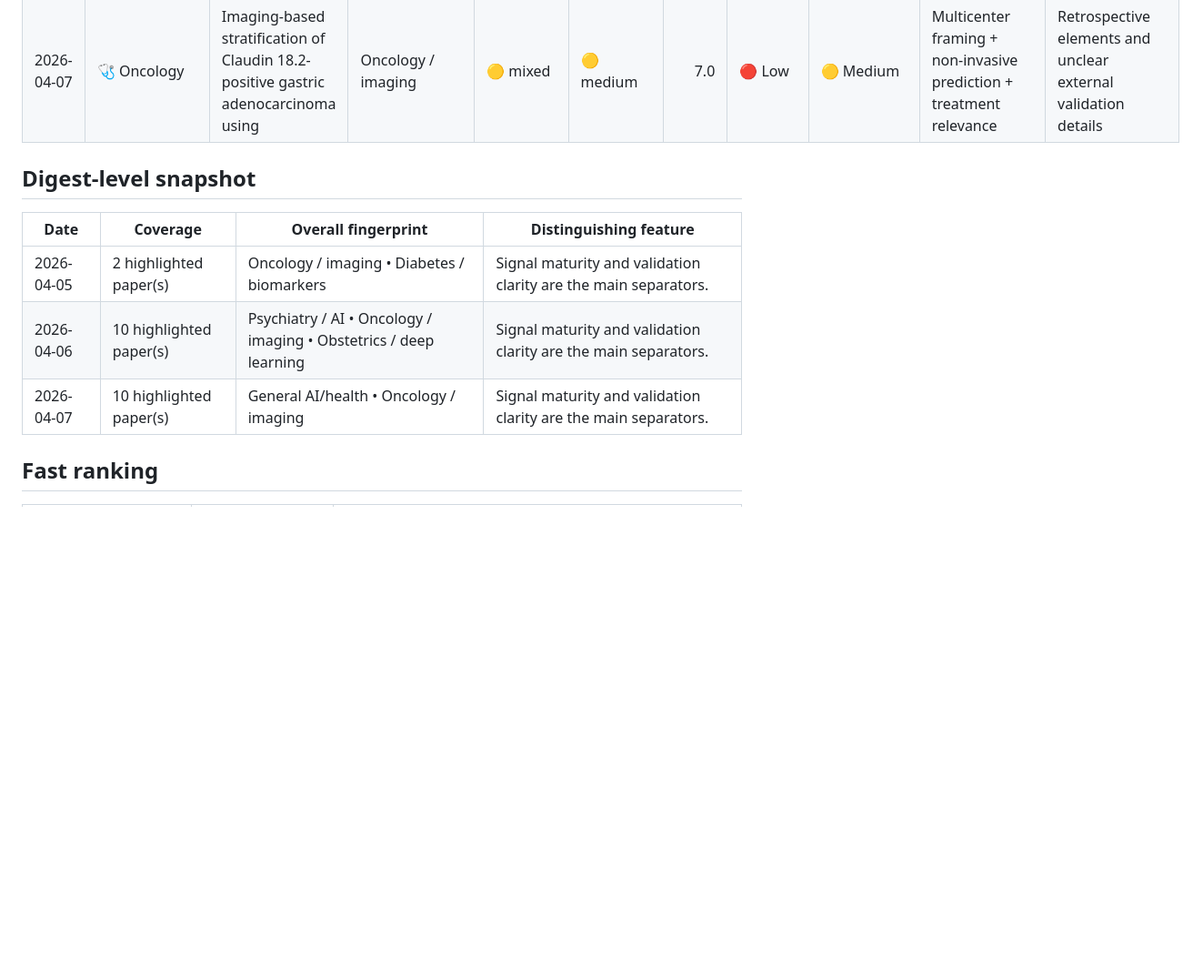
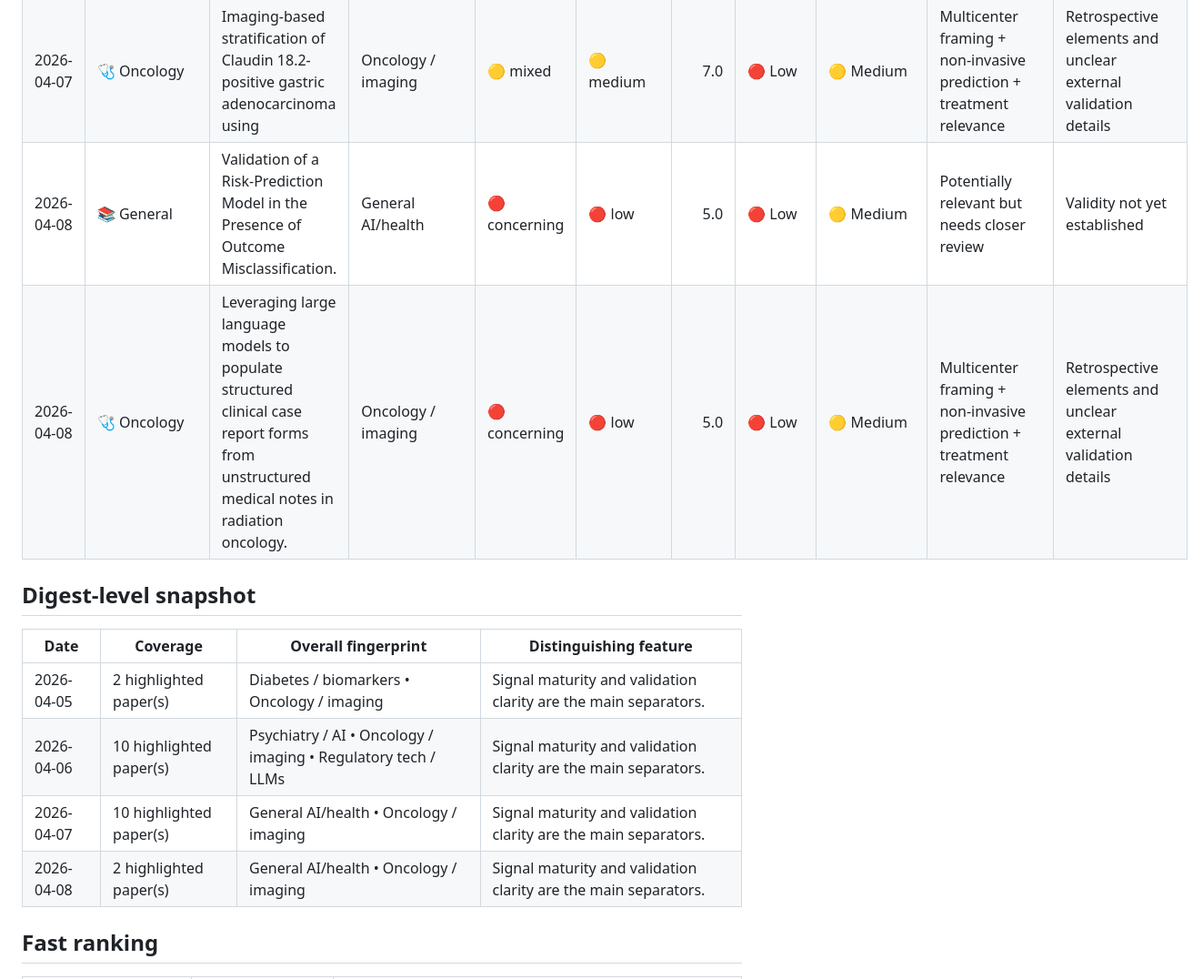
Before and after one commit to Arkoys/ai-health-lit-review, a Markdown page: outputs/digests/ALL_DIGESTS_SHORT.md, the part around the change. Shown at 91% size. Rendered like a GitHub page; blank space fills up the shorter version.

Commit message:
Update literature digests for 2026-04-08

```diff
--- a/outputs/digests/ALL_DIGESTS_SHORT.md
+++ b/outputs/digests/ALL_DIGESTS_SHORT.md
@@ -24,14 +24,17 @@ Legend: 🟢 strong | 🟡 mixed | 🔴 weak | 🔵 distinctive | ⭐ standout
 | 2026-04-06 | ⚖️ Regulatory | De Jure: Iterative LLM Self-Refinement for Structured Extraction of Regulatory Rules | Regulatory tech / LLMs | 🟡 mixed | 🟡 medium | 7.0 | 🔴 Low | 🟡 Medium | Iterative LLM self-refinement for structured extraction of regulatory rules | Evaluation via RAG preference; broader impact uncertain |
 | 2026-04-07 | 📚 General | AI Models for Surgical Decision Support in Spontaneous Intracerebral Hemorrhage: A Systematic Review in Relation to Trials and Guidelines. | General AI/health | 🟡 mixed | 🟡 medium | 7.0 | 🔴 Low | 🟡 Medium | Potentially relevant but needs closer review | Validity not yet established |
 | 2026-04-07 | 🩺 Oncology | Imaging-based stratification of Claudin 18.2-positive gastric adenocarcinoma using | Oncology / imaging | 🟡 mixed | 🟡 medium | 7.0 | 🔴 Low | 🟡 Medium | Multicenter framing + non-invasive prediction + treatment relevance | Retrospective elements and unclear external validation details |
+| 2026-04-08 | 📚 General | Validation of a Risk-Prediction Model in the Presence of Outcome Misclassification. | General AI/health | 🔴 concerning | 🔴 low | 5.0 | 🔴 Low | 🟡 Medium | Potentially relevant but needs closer review | Validity not yet established |
+| 2026-04-08 | 🩺 Oncology | Leveraging large language models to populate structured clinical case report forms from unstructured medical notes in radiation oncology. | Oncology / imaging | 🔴 concerning | 🔴 low | 5.0 | 🔴 Low | 🟡 Medium | Multicenter framing + non-invasive prediction + treatment relevance | Retrospective elements and unclear external validation details |
 
 ## Digest-level snapshot
 
 | Date | Coverage | Overall fingerprint | Distinguishing feature |
 |---|---|---|---|
-| 2026-04-05 | 2 highlighted paper(s) | Oncology / imaging • Diabetes / biomarkers | Signal maturity and validation clarity are the main separators. |
-| 2026-04-06 | 10 highlighted paper(s) | Psychiatry / AI • Oncology / imaging • Obstetrics / deep learning | Signal maturity and validation clarity are the main separators. |
+| 2026-04-05 | 2 highlighted paper(s) | Diabetes / biomarkers • Oncology / imaging | Signal maturity and validation clarity are the main separators. |
+| 2026-04-06 | 10 highlighted paper(s) | Psychiatry / AI • Oncology / imaging • Regulatory tech / LLMs | Signal maturity and validation clarity are the main separators. |
 | 2026-04-07 | 10 highlighted paper(s) | General AI/health • Oncology / imaging | Signal maturity and validation clarity are the main separators. |
+| 2026-04-08 | 2 highlighted paper(s) | General AI/health • Oncology / imaging | Signal maturity and validation clarity are the main separators. |
 
 ## Fast ranking
 
```
Also changed, not shown: outputs/digests/ALL_DIGESTS.md (+85 -0 lines), outputs/digests/digest_2026-04-08.md (added, +79 -0 lines).
